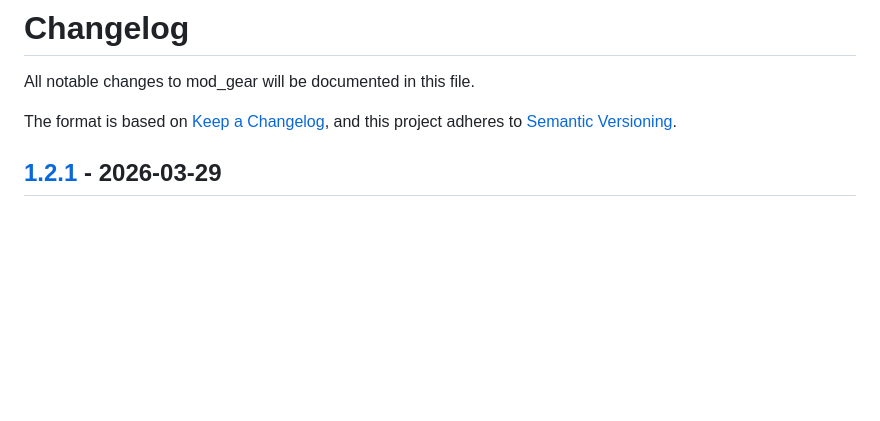
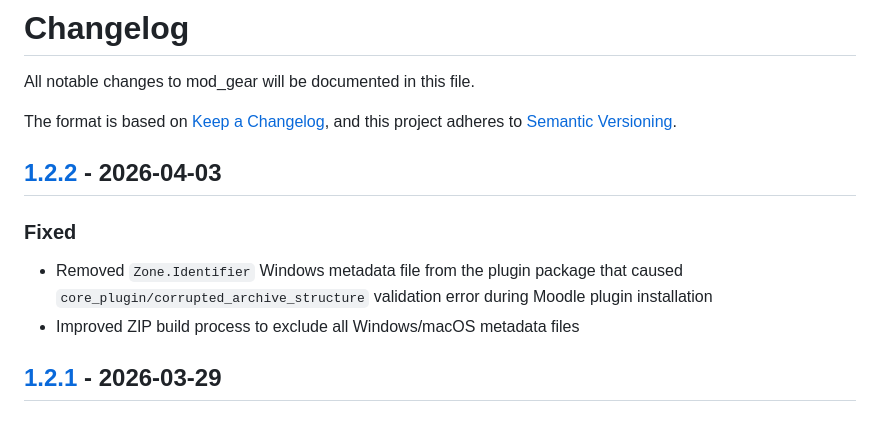
Before and after one commit to blagojevicboban/moodle-mod_gear, a Markdown page: CHANGELOG.md, the part around one of its changes. Drawn GitHub-style; blank space fills up the shorter version.

Commit message:
Update CHANGELOG for v1.2.2

```diff
--- a/CHANGELOG.md
+++ b/CHANGELOG.md
@@ -4,6 +4,12 @@ All notable changes to mod_gear will be documented in this file.
 
 The format is based on [Keep a Changelog](https://keepachangelog.com/en/1.0.0/),
 and this project adheres to [Semantic Versioning](https://semver.org/spec/v2.0.0.html).
+
+## [1.2.2] - 2026-04-03
+
+### Fixed
+- Removed `Zone.Identifier` Windows metadata file from the plugin package that caused `core_plugin/corrupted_archive_structure` validation error during Moodle plugin installation
+- Improved ZIP build process to exclude all Windows/macOS metadata files
 
 ## [1.2.1] - 2026-03-29
 
```
Also changed, not shown: other parts of CHANGELOG.md (+2 -1 lines).
